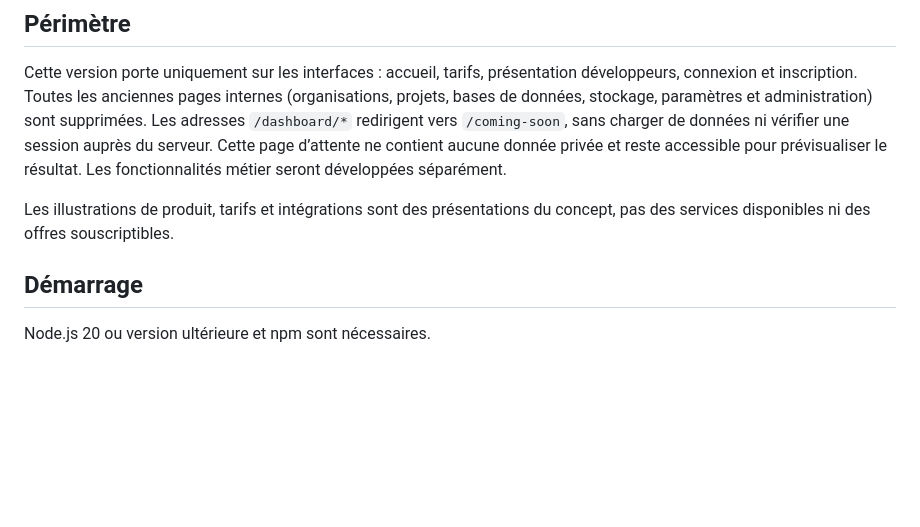
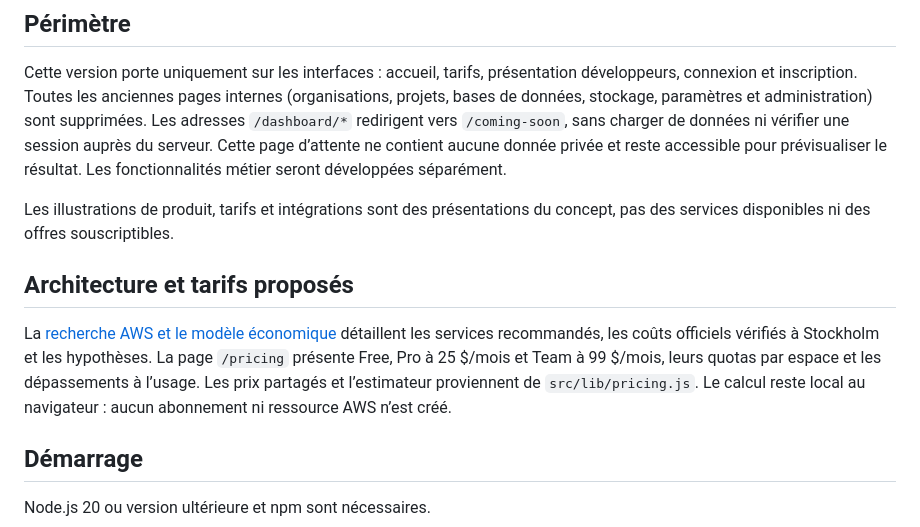
Before and after one commit to Prog-yassine/website-lms, a Markdown page: README.md, the part around one of its changes. GitHub-like rendering; blank space fills up the shorter version.

Commit message:
feat: add usage-based plans and AWS architecture research

```diff
--- a/README.md
+++ b/README.md
@@ -15,6 +17,10 @@ Grupedia donne une base technique à personnaliser autour de son application. Pa
 Cette version porte uniquement sur les interfaces : accueil, tarifs, présentation développeurs, connexion et inscription. Toutes les anciennes pages internes (organisations, projets, bases de données, stockage, paramètres et administration) sont supprimées. Les adresses `/dashboard/*` redirigent vers `/coming-soon`, sans charger de données ni vérifier une session auprès du serveur. Cette page d’attente ne contient aucune donnée privée et reste accessible pour prévisualiser le résultat. Les fonctionnalités métier seront développées séparément.
 
 Les illustrations de produit, tarifs et intégrations sont des présentations du concept, pas des services disponibles ni des offres souscriptibles.
+
+## Architecture et tarifs proposés
+
+La [recherche AWS et le modèle économique](docs/aws-architecture-and-pricing.fr.md) détaillent les services recommandés, les coûts officiels vérifiés à Stockholm et les hypothèses. La page `/pricing` présente Free, Pro à 25 $/mois et Team à 99 $/mois, leurs quotas par espace et les dépassements à l’usage. Les prix partagés et l’estimateur proviennent de `src/lib/pricing.js`. Le calcul reste local au navigateur : aucun abonnement ni ressource AWS n’est créé.
 
 ## Démarrage
 
```
Also changed, not shown: other parts of README.md (+2 -0 lines), docs/aws-architecture-and-pricing.fr.md (added, +94 -0 lines), docs/previews/pricing-1440.png (added), docs/previews/pricing-390.png (added), 5 other files.
